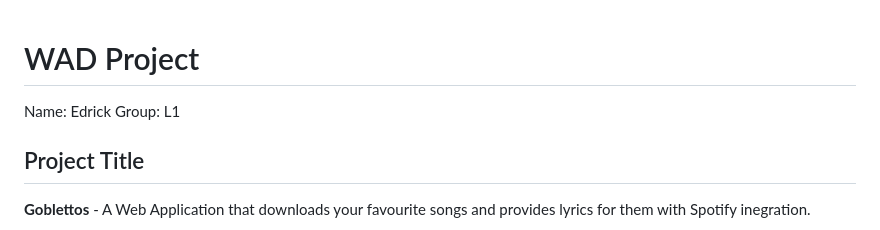
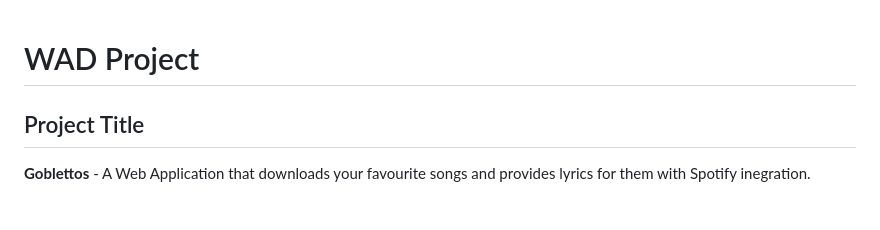
Before and after one commit to Random-Dummy/Edrick_Project1, a Markdown page: README.md, the part around the change. Rendered like a GitHub page.

```diff
--- a/README.md
+++ b/README.md
@@ -1,6 +1,4 @@
 # WAD Project
-Name: Edrick
-Group: L1
 
 ## Project Title
 **Goblettos** - A Web Application that downloads your favourite songs and provides lyrics for them with Spotify inegration.
```
